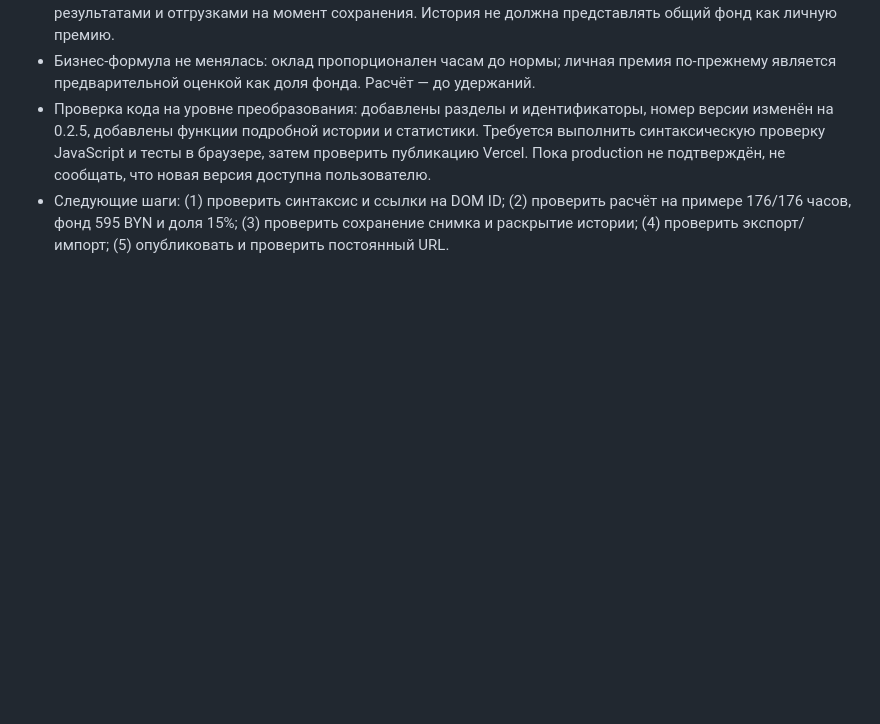
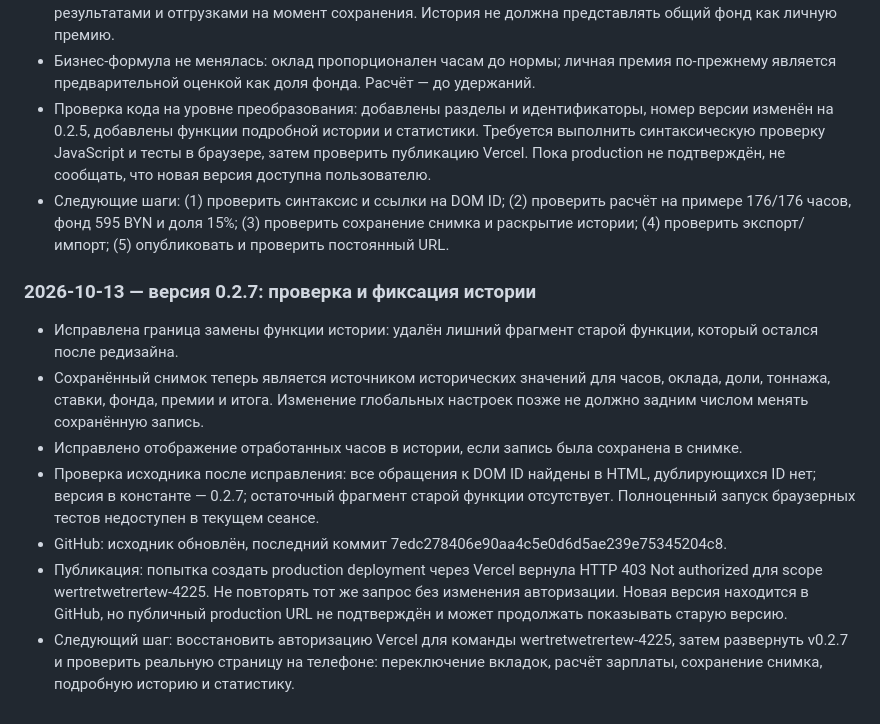
Before and after one commit to wertretwetrertew-a11y/Shipment-Tracker, a Markdown page: DEVELOPMENT_LOG.md, the part around the change. GitHub-like rendering; blank space fills up the shorter version.

Commit message:
Record v0.2.7 history fix and Vercel deployment blocker

```diff
--- a/DEVELOPMENT_LOG.md
+++ b/DEVELOPMENT_LOG.md
@@ -113,3 +113,13 @@
 - Бизнес-формула не менялась: оклад пропорционален часам до нормы; личная премия по-прежнему является предварительной оценкой как доля фонда. Расчёт — до удержаний.
 - Проверка кода на уровне преобразования: добавлены разделы и идентификаторы, номер версии изменён на 0.2.5, добавлены функции подробной истории и статистики. Требуется выполнить синтаксическую проверку JavaScript и тесты в браузере, затем проверить публикацию Vercel. Пока production не подтверждён, не сообщать, что новая версия доступна пользователю.
 - Следующие шаги: (1) проверить синтаксис и ссылки на DOM ID; (2) проверить расчёт на примере 176/176 часов, фонд 595 BYN и доля 15%; (3) проверить сохранение снимка и раскрытие истории; (4) проверить экспорт/импорт; (5) опубликовать и проверить постоянный URL.
+
+
+### 2026-10-13 — версия 0.2.7: проверка и фиксация истории
+- Исправлена граница замены функции истории: удалён лишний фрагмент старой функции, который остался после редизайна.
+- Сохранённый снимок теперь является источником исторических значений для часов, оклада, доли, тоннажа, ставки, фонда, премии и итога. Изменение глобальных настроек позже не должно задним числом менять сохранённую запись.
+- Исправлено отображение отработанных часов в истории, если запись была сохранена в снимке.
+- Проверка исходника после исправления: все обращения к DOM ID найдены в HTML, дублирующихся ID нет; версия в константе — 0.2.7; остаточный фрагмент старой функции отсутствует. Полноценный запуск браузерных тестов недоступен в текущем сеансе.
+- GitHub: исходник обновлён, последний коммит 7edc278406e90aa4c5e0d6d5ae239e75345204c8.
+- Публикация: попытка создать production deployment через Vercel вернула HTTP 403 Not authorized для scope wertretwetrertew-4225. Не повторять тот же запрос без изменения авторизации. Новая версия находится в GitHub, но публичный production URL не подтверждён и может продолжать показывать старую версию.
+- Следующий шаг: восстановить авторизацию Vercel для команды wertretwetrertew-4225, затем развернуть v0.2.7 и проверить реальную страницу на телефоне: переключение вкладок, расчёт зарплаты, сохранение снимка, подробную историю и статистику.
```
